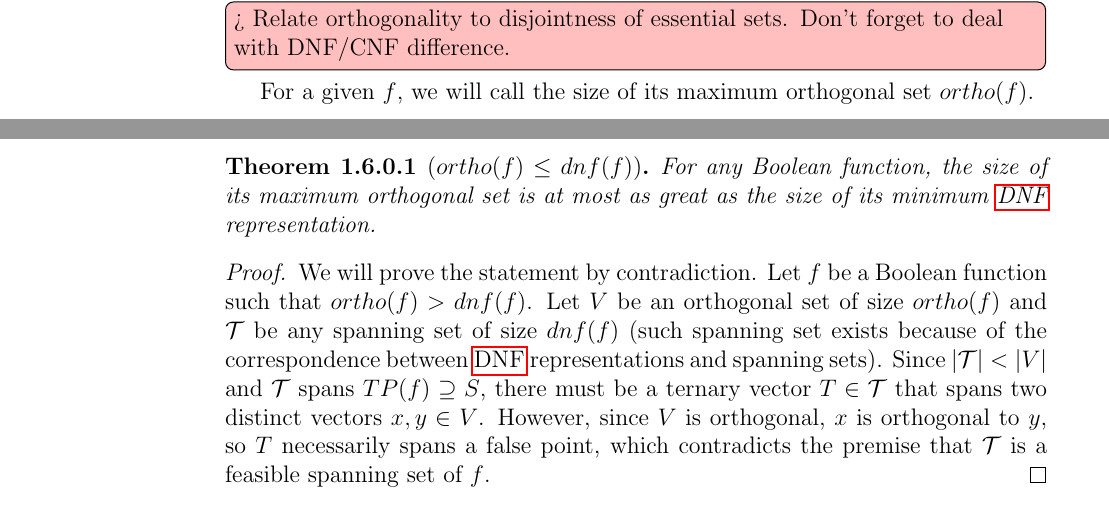
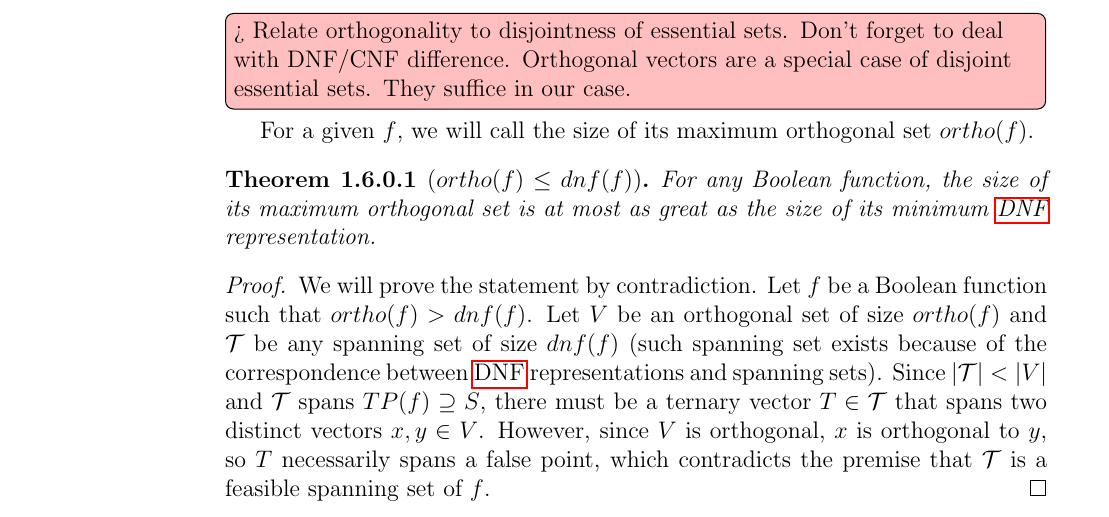
Before and after one commit to filipbartek/ibf, a LaTeX thesis (thesis.tex, which reads thesis/definitions.tex): two parts of pages 10 and 11 of 36 before the commit and part of page 11 of 36 after it, the two joined at a grey line, cut so that both start at the same text. Compiled offline with pdfLaTeX.

Commit message:
definitions: Expand a todomaybe "Relate orthogonality to essential sets"

```diff
--- a/thesis/definitions.tex
+++ b/thesis/definitions.tex
@@ -408,7 +408,7 @@ all the vectors in $S$ are pairwise orthogonal.
 
 This notion of orthogonality was introduced
 by \citet{Dubovsky2012}.
-\todomaybe[inline]{Relate orthogonality to disjointness of essential sets. Don't forget to deal with DNF/CNF difference.}
+\todomaybe[inline]{Relate orthogonality to disjointness of essential sets. Don't forget to deal with DNF/CNF difference. Orthogonal vectors are a special case of disjoint essential sets. They suffice in our case.}
 
 For a given $f$,
 we will call the size of its maximum orthogonal set
```
